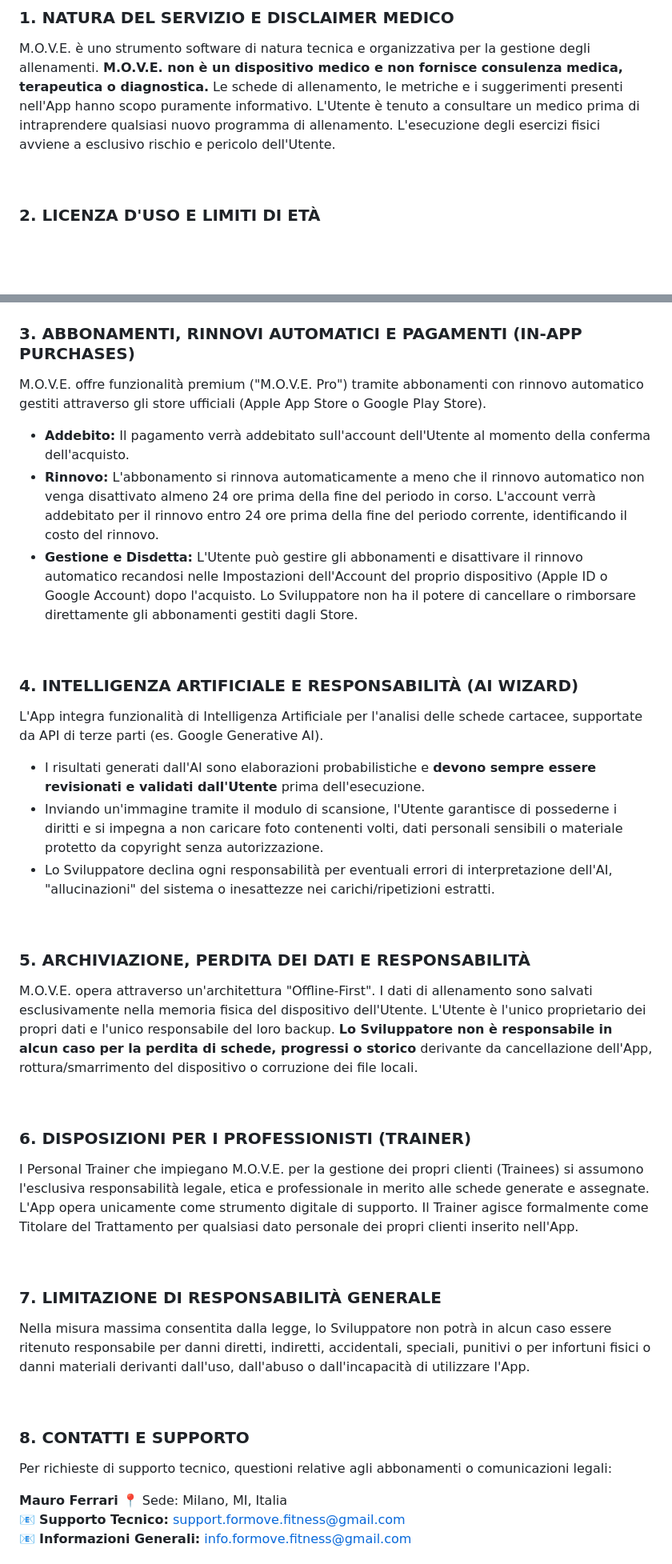
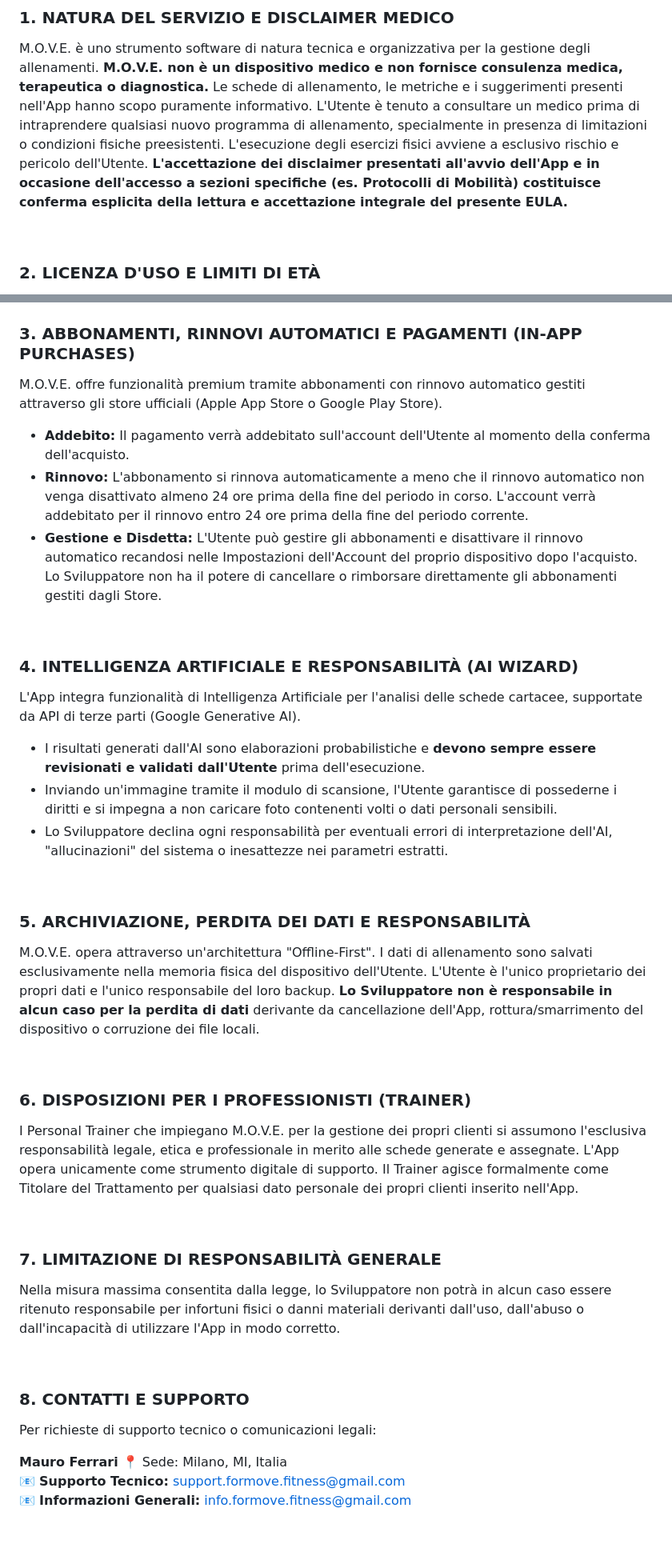
Before and after one commit to Maufer58/MOVE-Privacy, a Markdown page: EULA.md, 2 parts joined by grey strips. Shown at 80% size. Drawn GitHub-style; blank space fills up the shorter version.

Commit message:
Revise EULA for clarity and user responsibilities
Updated EULA to clarify user responsibilities and disclaimers regarding medical advice, subscription management, AI functionality, and data ownership.

```diff
--- a/EULA.md
+++ b/EULA.md
@@ -13,7 +13,8 @@
 
 ### 1. NATURA DEL SERVIZIO E DISCLAIMER MEDICO
 M.O.V.E. è uno strumento software di natura tecnica e organizzativa per la gestione degli allenamenti. **M.O.V.E. non è un dispositivo medico e non fornisce consulenza medica, terapeutica o diagnostica.**
-Le schede di allenamento, le metriche e i suggerimenti presenti nell'App hanno scopo puramente informativo. L'Utente è tenuto a consultare un medico prima di intraprendere qualsiasi nuovo programma di allenamento. L'esecuzione degli esercizi fisici avviene a esclusivo rischio e pericolo dell'Utente.
+Le schede di allenamento, le metriche e i suggerimenti presenti nell'App hanno scopo puramente informativo. L'Utente è tenuto a consultare un medico prima di intraprendere qualsiasi nuovo programma di allenamento, specialmente in presenza di limitazioni o condizioni fisiche preesistenti. L'esecuzione degli esercizi fisici avviene a esclusivo rischio e pericolo dell'Utente.
+**L'accettazione dei disclaimer presentati all'avvio dell'App e in occasione dell'accesso a sezioni specifiche (es. Protocolli di Mobilità) costituisce conferma esplicita della lettura e accettazione integrale del presente EULA.**
 
 <br>
 
@@ -24,39 +25,39 @@ L'utilizzo dell'App è **strettamente riservato a individui di età pari o super
 <br>
 
 ### 3. ABBONAMENTI, RINNOVI AUTOMATICI E PAGAMENTI (IN-APP PURCHASES)
-M.O.V.E. offre funzionalità premium ("M.O.V.E. Pro") tramite abbonamenti con rinnovo automatico gestiti attraverso gli store ufficiali (Apple App Store o Google Play Store).
+M.O.V.E. offre funzionalità premium tramite abbonamenti con rinnovo automatico gestiti attraverso gli store ufficiali (Apple App Store o Google Play Store).
 * **Addebito:** Il pagamento verrà addebitato sull'account dell'Utente al momento della conferma dell'acquisto.
-* **Rinnovo:** L'abbonamento si rinnova automaticamente a meno che il rinnovo automatico non venga disattivato almeno 24 ore prima della fine del periodo in corso. L'account verrà addebitato per il rinnovo entro 24 ore prima della fine del periodo corrente, identificando il costo del rinnovo.
-* **Gestione e Disdetta:** L'Utente può gestire gli abbonamenti e disattivare il rinnovo automatico recandosi nelle Impostazioni dell'Account del proprio dispositivo (Apple ID o Google Account) dopo l'acquisto. Lo Sviluppatore non ha il potere di cancellare o rimborsare direttamente gli abbonamenti gestiti dagli Store.
+* **Rinnovo:** L'abbonamento si rinnova automaticamente a meno che il rinnovo automatico non venga disattivato almeno 24 ore prima della fine del periodo in corso. L'account verrà addebitato per il rinnovo entro 24 ore prima della fine del periodo corrente.
+* **Gestione e Disdetta:** L'Utente può gestire gli abbonamenti e disattivare il rinnovo automatico recandosi nelle Impostazioni dell'Account del proprio dispositivo dopo l'acquisto. Lo Sviluppatore non ha il potere di cancellare o rimborsare direttamente gli abbonamenti gestiti dagli Store.
 
 <br>
 
 ### 4. INTELLIGENZA ARTIFICIALE E RESPONSABILITÀ (AI WIZARD)
-L'App integra funzionalità di Intelligenza Artificiale per l'analisi delle schede cartacee, supportate da API di terze parti (es. Google Generative AI).
+L'App integra funzionalità di Intelligenza Artificiale per l'analisi delle schede cartacee, supportate da API di terze parti (Google Generative AI).
 * I risultati generati dall'AI sono elaborazioni probabilistiche e **devono sempre essere revisionati e validati dall'Utente** prima dell'esecuzione.
-* Inviando un'immagine tramite il modulo di scansione, l'Utente garantisce di possederne i diritti e si impegna a non caricare foto contenenti volti, dati personali sensibili o materiale protetto da copyright senza autorizzazione.
-* Lo Sviluppatore declina ogni responsabilità per eventuali errori di interpretazione dell'AI, "allucinazioni" del sistema o inesattezze nei carichi/ripetizioni estratti.
+* Inviando un'immagine tramite il modulo di scansione, l'Utente garantisce di possederne i diritti e si impegna a non caricare foto contenenti volti o dati personali sensibili.
+* Lo Sviluppatore declina ogni responsabilità per eventuali errori di interpretazione dell'AI, "allucinazioni" del sistema o inesattezze nei parametri estratti.
 
 <br>
 
 ### 5. ARCHIVIAZIONE, PERDITA DEI DATI E RESPONSABILITÀ
 M.O.V.E. opera attraverso un'architettura "Offline-First". I dati di allenamento sono salvati esclusivamente nella memoria fisica del dispositivo dell'Utente.
-L'Utente è l'unico proprietario dei propri dati e l'unico responsabile del loro backup. **Lo Sviluppatore non è responsabile in alcun caso per la perdita di schede, progressi o storico** derivante da cancellazione dell'App, rottura/smarrimento del dispositivo o corruzione dei file locali.
+L'Utente è l'unico proprietario dei propri dati e l'unico responsabile del loro backup. **Lo Sviluppatore non è responsabile in alcun caso per la perdita di dati** derivante da cancellazione dell'App, rottura/smarrimento del dispositivo o corruzione dei file locali.
 
 <br>
 
 ### 6. DISPOSIZIONI PER I PROFESSIONISTI (TRAINER)
-I Personal Trainer che impiegano M.O.V.E. per la gestione dei propri clienti (Trainees) si assumono l'esclusiva responsabilità legale, etica e professionale in merito alle schede generate e assegnate. L'App opera unicamente come strumento digitale di supporto. Il Trainer agisce formalmente come Titolare del Trattamento per qualsiasi dato personale dei propri clienti inserito nell'App.
+I Personal Trainer che impiegano M.O.V.E. per la gestione dei propri clienti si assumono l'esclusiva responsabilità legale, etica e professionale in merito alle schede generate e assegnate. L'App opera unicamente come strumento digitale di supporto. Il Trainer agisce formalmente come Titolare del Trattamento per qualsiasi dato personale dei propri clienti inserito nell'App.
 
 <br>
 
 ### 7. LIMITAZIONE DI RESPONSABILITÀ GENERALE
-Nella misura massima consentita dalla legge, lo Sviluppatore non potrà in alcun caso essere ritenuto responsabile per danni diretti, indiretti, accidentali, speciali, punitivi o per infortuni fisici o danni materiali derivanti dall'uso, dall'abuso o dall'incapacità di utilizzare l'App.
+Nella misura massima consentita dalla legge, lo Sviluppatore non potrà in alcun caso essere ritenuto responsabile per infortuni fisici o danni materiali derivanti dall'uso, dall'abuso o dall'incapacità di utilizzare l'App in modo corretto.
 
 <br>
 
 ### 8. CONTATTI E SUPPORTO
-Per richieste di supporto tecnico, questioni relative agli abbonamenti o comunicazioni legali:
+Per richieste di supporto tecnico o comunicazioni legali:
 
 **Mauro Ferrari** 📍 Sede: Milano, MI, Italia
 📧 **Supporto Tecnico:** <a href="mailto:support.formove.fitness@gmail.com">support.formove.fitness@gmail.com</a>
```
